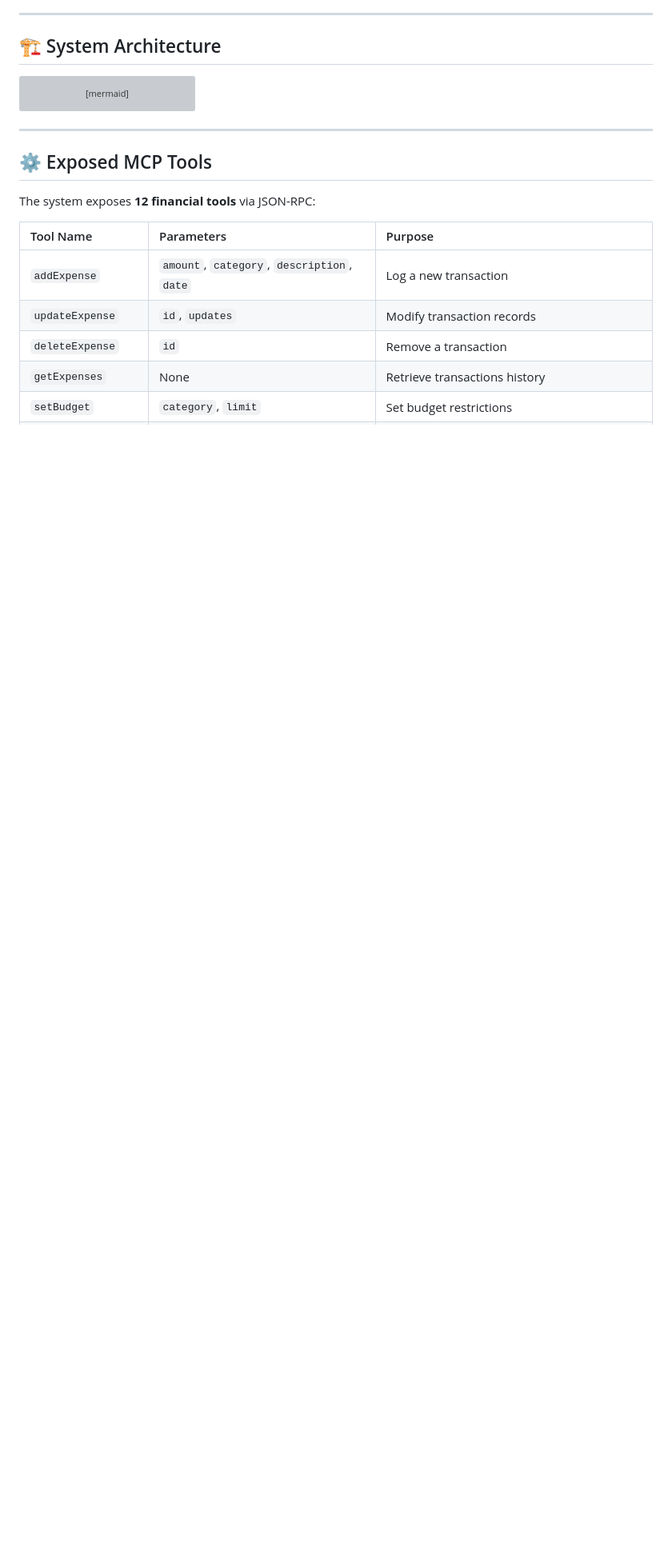
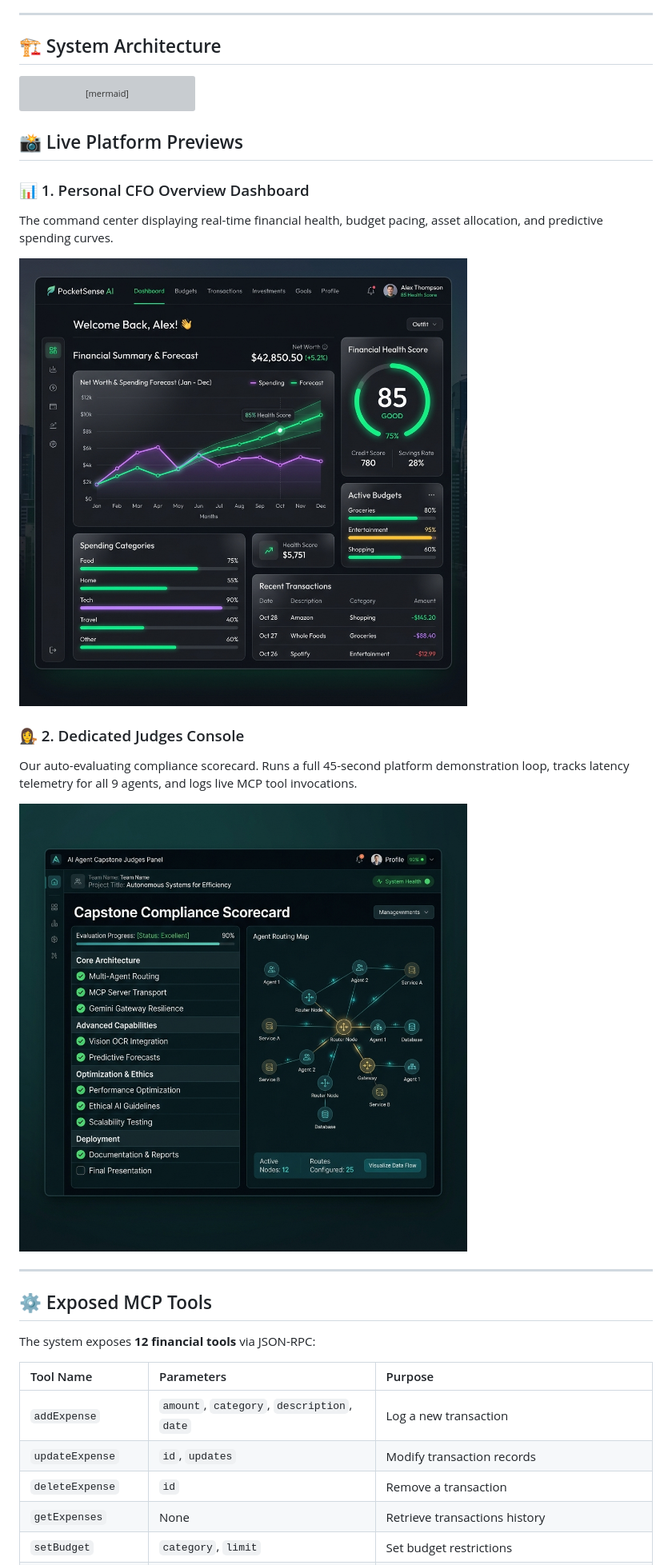
Before and after one commit to mohin-2007/PocketSense-AI, a Markdown page: README.md, the part around one of its changes. Shown at 80% size. GitHub-like rendering; pictures changed too: public/images/dashboard_overview.png (added), public/images/judges_console.png (added); blank space fills up the shorter version; grey boxes are pictures that could not be loaded.

Commit message:
docs: Embed high-fidelity platform screenshots in README.md

````diff
--- a/README.md
+++ b/README.md
@@ -78,6 +81,18 @@ graph TD
     MCP --> JSON_DB[(JSON Database Engine /tmp)]
     JSON_DB --> Backups[(Timestamped Backups)]
 ```
+
+## 📸 Live Platform Previews
+
+### 📊 1. Personal CFO Overview Dashboard
+The command center displaying real-time financial health, budget pacing, asset allocation, and predictive spending curves.
+
+![Personal CFO Overview Dashboard](public/images/dashboard_overview.png)
+
+### 👩‍⚖️ 2. Dedicated Judges Console
+Our auto-evaluating compliance scorecard. Runs a full 45-second platform demonstration loop, tracks latency telemetry for all 9 agents, and logs live MCP tool invocations.
+
+![Kaggle & Google Capstone Judges Console](public/images/judges_console.png)
 
 ---
 
````
Also changed, not shown: other parts of README.md (+3 -0 lines), public/images/financial_copilot.png (added).
